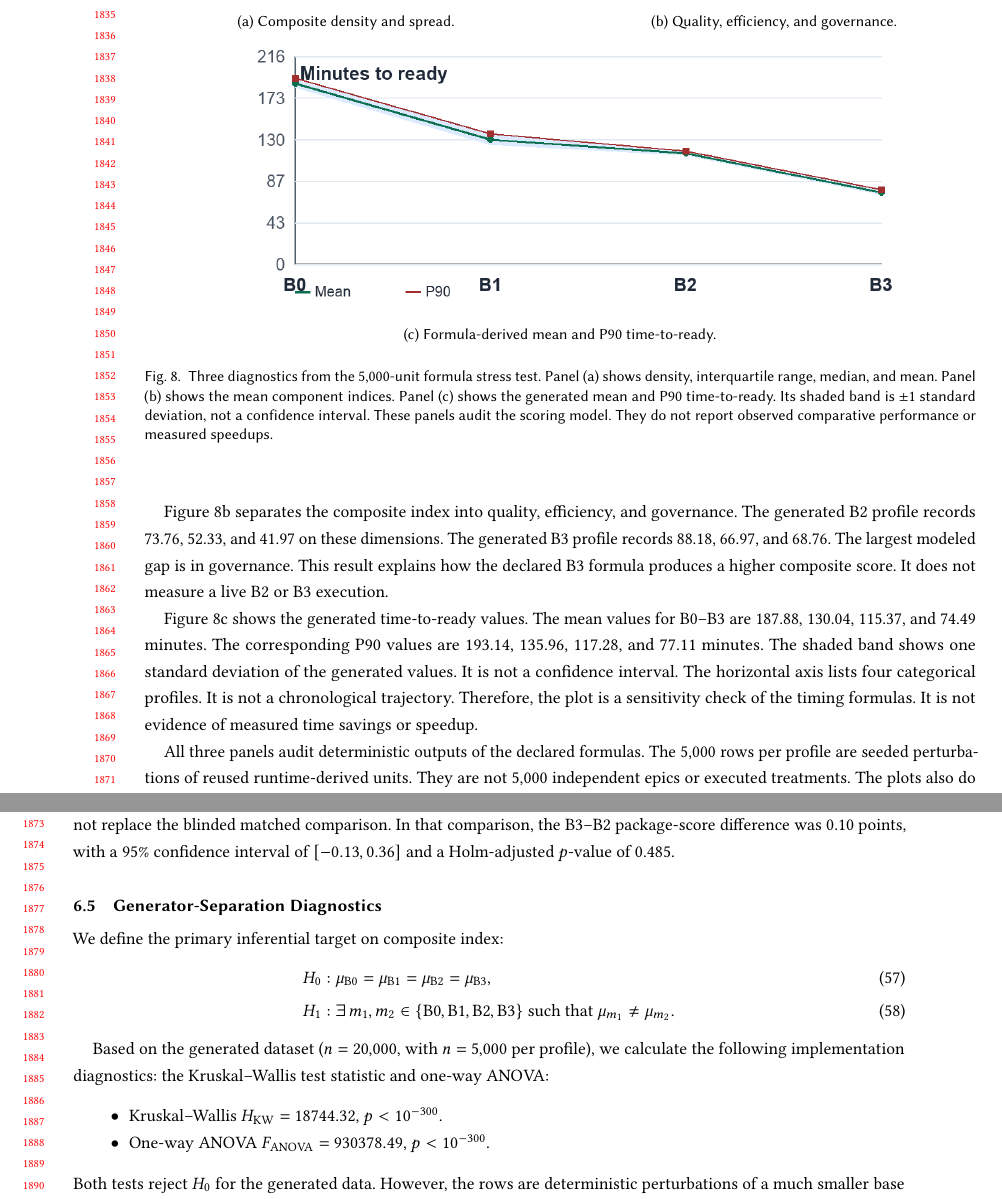
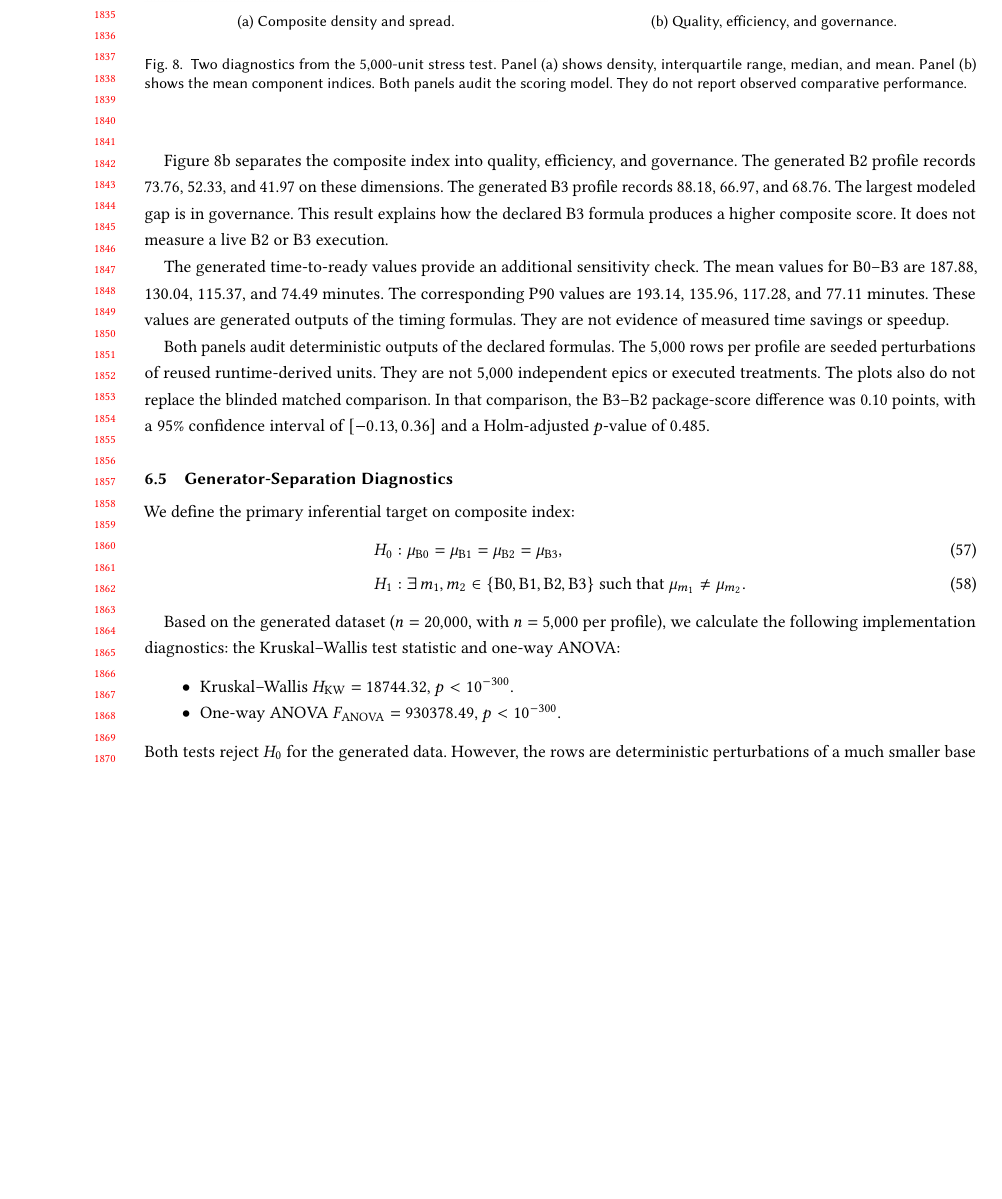
Before and after one commit to manish94u/JiraEnhancer, a LaTeX paper (patent/jiraenhancer_tosem_acm.tex): two parts of pages 36 and 37 of 46 before the commit and part of page 36 of 46 after it, the two joined at a grey line, cut so that both start at the same text, the shorter picture padded with empty space. Compiled offline with pdfLaTeX.

Commit message:
Remove Figure 8 panel c

```diff
--- a/patent/jiraenhancer_tosem_acm.tex
+++ b/patent/jiraenhancer_tosem_acm.tex
@@ -1189,7 +1189,7 @@ The violin plot in Figure~\ref{fig:comparative-5000-violin} shows the shape and
 
 Figure~\ref{fig:comparative-5000-radar} separates the composite index into quality, efficiency, and governance. The generated B2 profile records 73.76, 52.33, and 41.97 on these dimensions. The generated B3 profile records 88.18, 66.97, and 68.76. The largest modeled gap is in governance. This result explains how the declared B3 formula produces a higher composite score. It does not measure a live B2 or B3 execution.
 
-Figure~\ref{fig:comparative-5000-execution-timeline} shows the generated time-to-ready values. The mean values for B0--B3 are 187.88, 130.04, 115.37, and 74.49 minutes. The corresponding P90 values are 193.14, 135.96, 117.28, and 77.11 minutes. The shaded band shows one standard deviation of the generated values. It is not a confidence interval. The horizontal axis lists four categorical profiles. It is not a chronological trajectory. Therefore, the plot is a sensitivity check of the timing formulas. It is not evidence of measured time savings or speedup.
+The generated time-to-ready values provide an additional sensitivity check. The mean values for B0--B3 are 187.88, 130.04, 115.37, and 74.49 minutes. The corresponding P90 values are 193.14, 135.96, 117.28, and 77.11 minutes. These values are generated outputs of the timing formulas. They are not evidence of measured time savings or speedup.
 
 \begin{figure*}[tbp]
 \centering
@@ -1205,21 +1205,12 @@ Figure~\ref{fig:comparative-5000-execution-timeline} shows the generated time-to
 \caption{Quality, efficiency, and governance.}
 \label{fig:comparative-5000-radar}
 \end{subfigure}
-
-\medskip
-
-\begin{subfigure}[t]{0.82\textwidth}
-\centering
-\includegraphics[width=\linewidth]{generated/comparative_5000_execution_timeline_main.png}
-\caption{Formula-derived mean and P90 time-to-ready.}
-\label{fig:comparative-5000-execution-timeline}
-\end{subfigure}
-\caption{Three diagnostics from the 5,000-unit formula stress test. Panel (a) shows density, interquartile range, median, and mean. Panel (b) shows the mean component indices. Panel (c) shows the generated mean and P90 time-to-ready. Its shaded band is $\pm 1$ standard deviation, not a confidence interval. These panels audit the scoring model. They do not report observed comparative performance or measured speedups.}
-\Description{A compact three-panel figure. The top row contains a violin plot and a radar plot. A wider time-to-ready plot appears below them. All panels compare the formula-derived B0, B1, B2, and B3 profiles.}
+\caption{Two diagnostics from the 5,000-unit stress test. Panel (a) shows density, interquartile range, median, and mean. Panel (b) shows the mean component indices. Both panels audit the scoring model. They do not report observed comparative performance.}
+\Description{A two-panel figure containing a violin plot and a radar plot. Both panels compare the B0, B1, B2, and B3 scoring profiles.}
 \label{fig:comparative-5000-diagnostics}
 \end{figure*}
 
-All three panels audit deterministic outputs of the declared formulas. The 5,000 rows per profile are seeded perturbations of reused runtime-derived units. They are not 5,000 independent epics or executed treatments. The plots also do not replace the blinded matched comparison. In that comparison, the B3--B2 package-score difference was 0.10 points, with a 95\% confidence interval of $[-0.13,0.36]$ and a Holm-adjusted $p$-value of 0.485.
+Both panels audit deterministic outputs of the declared formulas. The 5,000 rows per profile are seeded perturbations of reused runtime-derived units. They are not 5,000 independent epics or executed treatments. The plots also do not replace the blinded matched comparison. In that comparison, the B3--B2 package-score difference was 0.10 points, with a 95\% confidence interval of $[-0.13,0.36]$ and a Holm-adjusted $p$-value of 0.485.
 
 \FloatBarrier
 
```
Also changed, not shown: patent/jiraenhancer_tosem_acm.pdf, patent/jiraenhancer_tosem_acm.tex (14 more changed lines), 1 other file.
